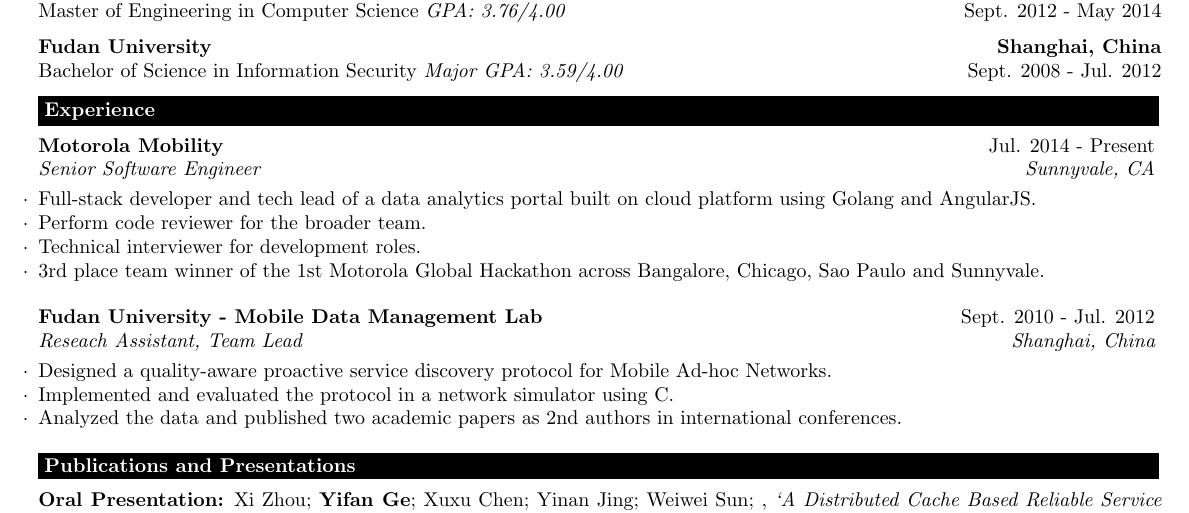
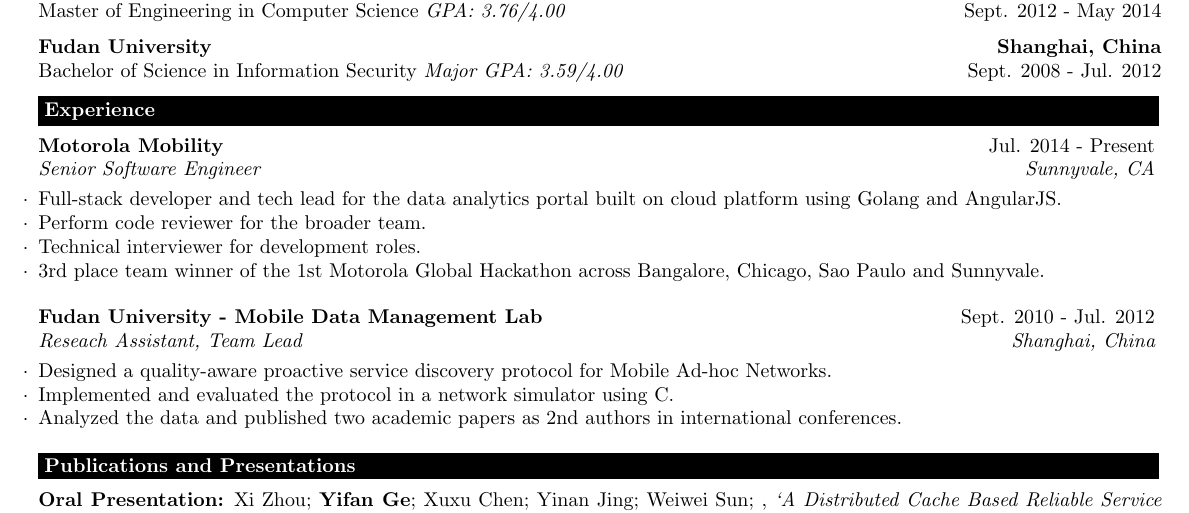
Before and after one commit to yifange/resume, a LaTeX CV (yifange.tex): part of the page, cut so that both start at the same text. Compiled offline with pdfLaTeX.

Commit message:
advice from ellice

```diff
--- a/yifange.tex
+++ b/yifange.tex
@@ -60,7 +60,7 @@
 \begin{rSection}{Experience}
 
 \begin{rSubsection}{Motorola Mobility}{Jul. 2014 - Present}{Senior Software Engineer}{Sunnyvale, CA}
-\item Full-stack developer and tech lead of a data analytics portal built on cloud platform using Golang and AngularJS.
+\item Full-stack developer and tech lead for the data analytics portal built on cloud platform using Golang and AngularJS.
 \item Perform code reviewer for the broader team.
 \item Technical interviewer for development roles.
 \item 3rd place team winner of the 1st Motorola Global Hackathon across Bangalore, Chicago, Sao Paulo and Sunnyvale.
```
Also changed, not shown: yifange.pdf, 4 other files.
